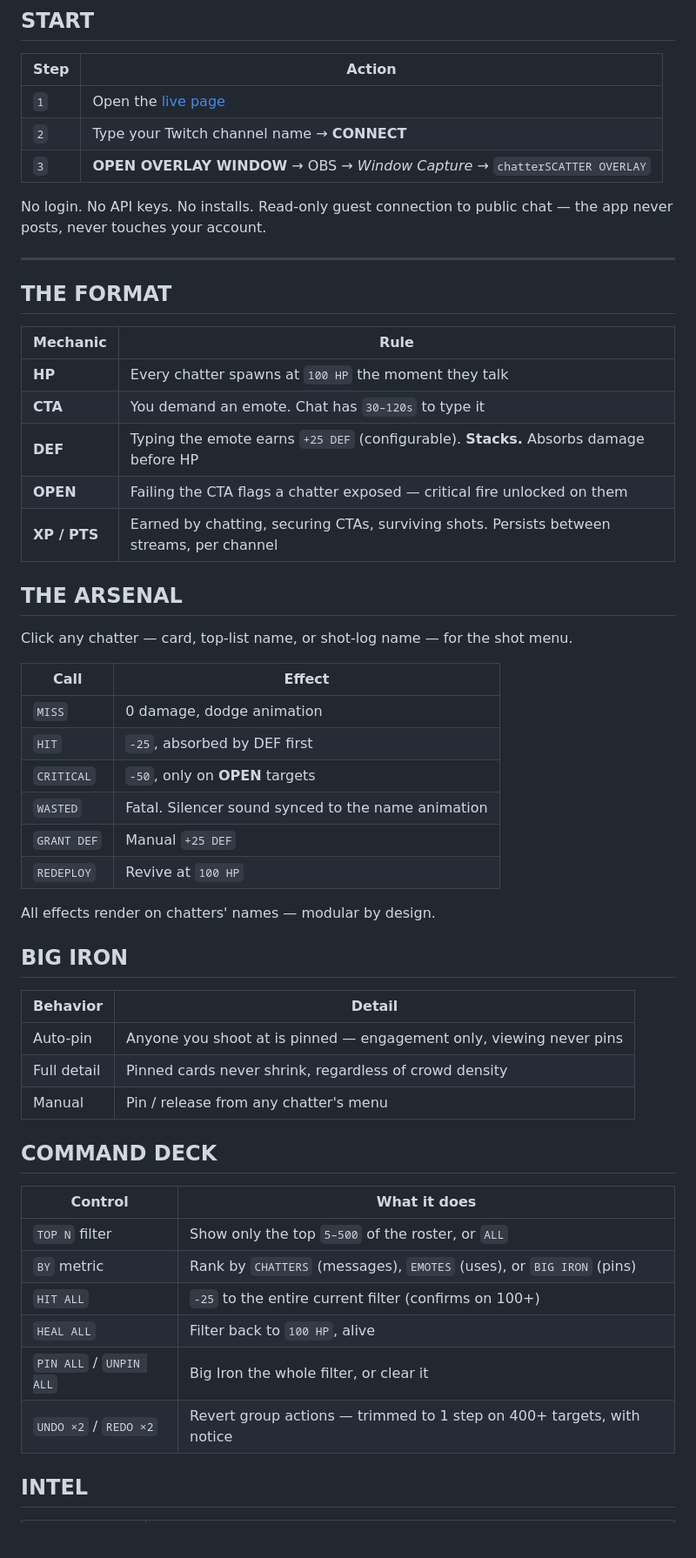
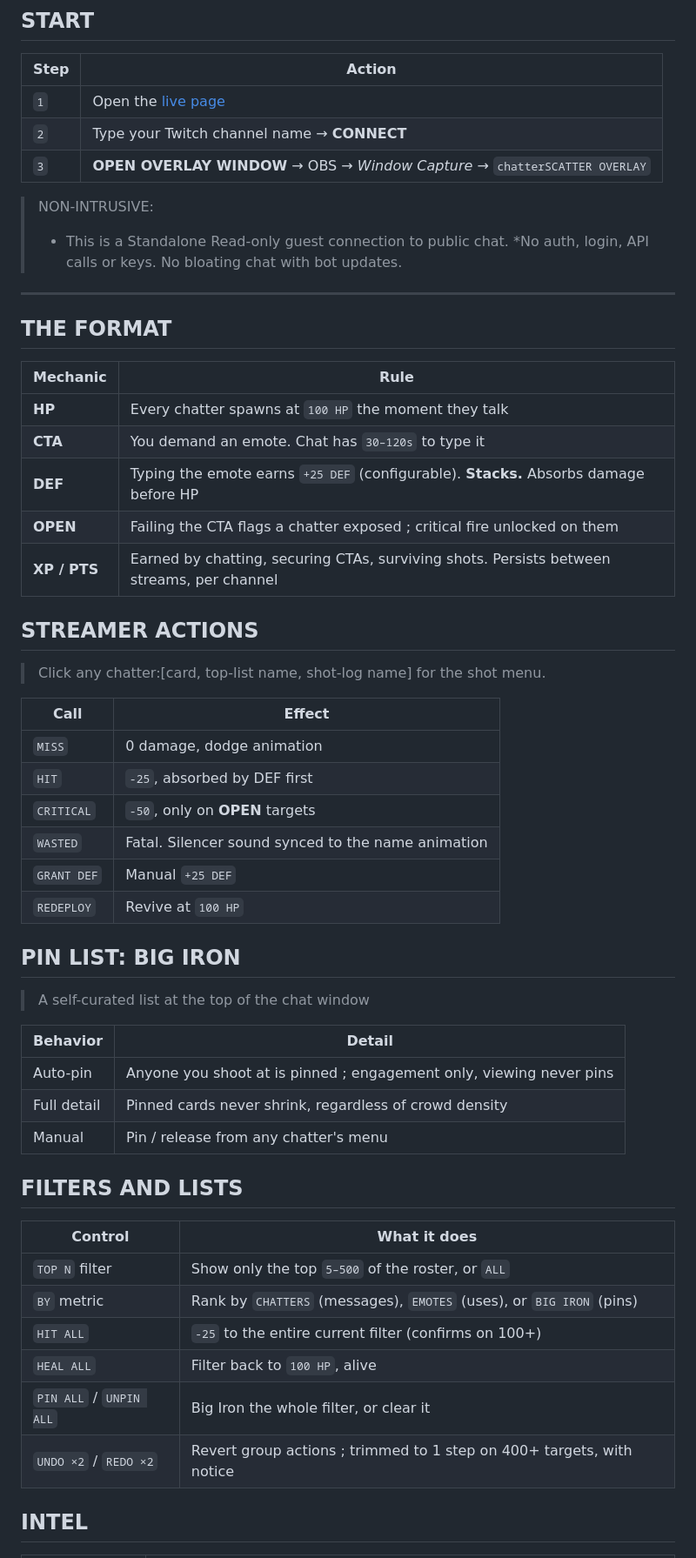
Before and after one commit to deadcoast/chatterSCATTER, a Markdown page: README.md, the part around one of its changes. Shown at 87% size. GitHub-like rendering; blank space fills up the shorter version.

Commit message:
refine README.md for clarity and consistency in formatting

```diff
--- a/README.md
+++ b/README.md
@@ -29,7 +29,8 @@ Chat answers (*Emote*) in the *CTA* time frame, earning defense against potentia
 | `2` | Type your Twitch channel name → **CONNECT** |
 | `3` | **OPEN OVERLAY WINDOW** → OBS → *Window Capture* → `chatterSCATTER OVERLAY` |
 
-No login. No API keys. No installs. Read-only guest connection to public chat — the app never posts, never touches your account.
+> NON-INTRUSIVE:
+> - This is a Standalone Read-only guest connection to public chat. *No auth, login, API calls or keys. No bloating chat with bot updates.
 
 ---
 
@@ -40,12 +41,12 @@ No login. No API keys. No installs. Read-only guest connection to public chat
 | **HP** | Every chatter spawns at `100 HP` the moment they talk |
 | **CTA** | You demand an emote. Chat has `30–120s` to type it |
 | **DEF** | Typing the emote earns `+25 DEF` (configurable). **Stacks.** Absorbs damage before HP |
-| **OPEN** | Failing the CTA flags a chatter exposed — critical fire unlocked on them |
+| **OPEN** | Failing the CTA flags a chatter exposed ; critical fire unlocked on them |
 | **XP / PTS** | Earned by chatting, securing CTAs, surviving shots. Persists between streams, per channel |
 
-## THE ARSENAL
+## STREAMER ACTIONS
 
-Click any chatter — card, top-list name, or shot-log name — for the shot menu.
+> Click any chatter:[card, top-list name, shot-log name] for the shot menu.
 
 | Call | Effect |
 |---|---|
@@ -56,17 +57,17 @@ Click any chatter — card, top-list name, or shot-log name — for the shot men
 | `GRANT DEF` | Manual `+25 DEF` |
 | `REDEPLOY` | Revive at `100 HP` |
 
-All effects render on chatters' names — modular by design.
+## PIN LIST: BIG IRON
 
-## BIG IRON
+> A self-curated list at the top of the chat window
 
 | Behavior | Detail |
 |---|---|
-| Auto-pin | Anyone you shoot at is pinned — engagement only, viewing never pins |
+| Auto-pin | Anyone you shoot at is pinned ; engagement only, viewing never pins |
 | Full detail | Pinned cards never shrink, regardless of crowd density |
 | Manual | Pin / release from any chatter's menu |
 
-## COMMAND DECK
+## FILTERS AND LISTS
 
 | Control | What it does |
 |---|---|
@@ -75,7 +76,7 @@ All effects render on chatters' names — modular by design.
 | `HIT ALL` | `-25` to the entire current filter (confirms on 100+) |
 | `HEAL ALL` | Filter back to `100 HP`, alive |
 | `PIN ALL` / `UNPIN ALL` | Big Iron the whole filter, or clear it |
-| `UNDO ×2` / `REDO ×2` | Revert group actions — trimmed to 1 step on 400+ targets, with notice |
+| `UNDO ×2` / `REDO ×2` | Revert group actions ; trimmed to 1 step on 400+ targets, with notice |
 
 ## INTEL
 
```
Also changed, not shown: other parts of README.md (+9 -11 lines).
